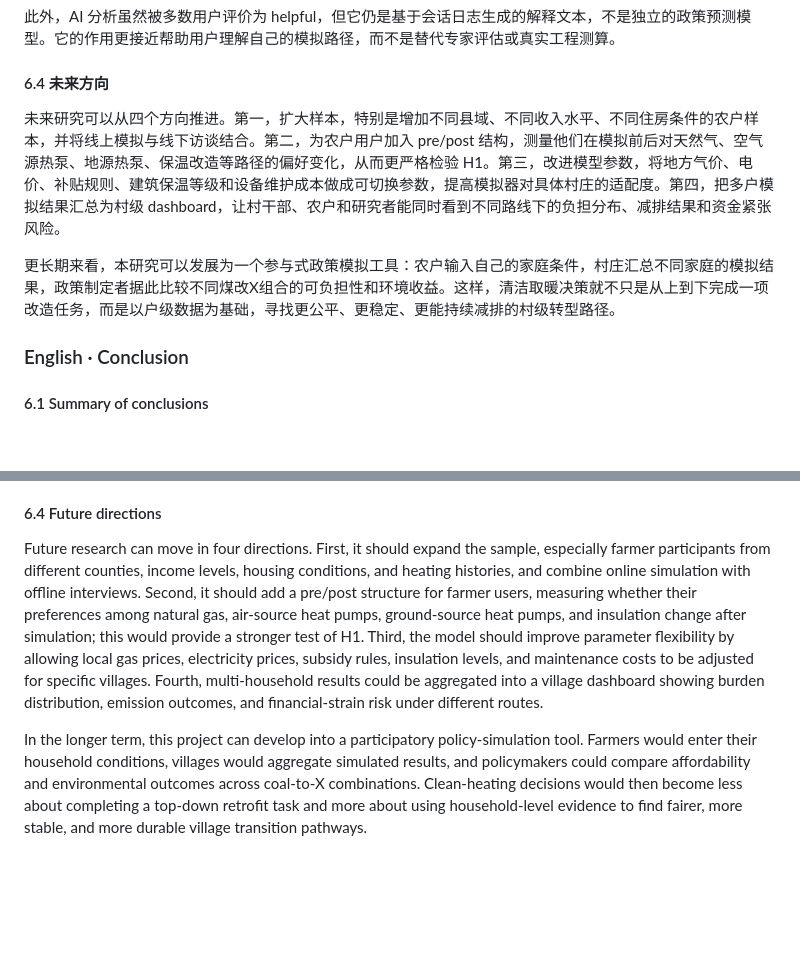
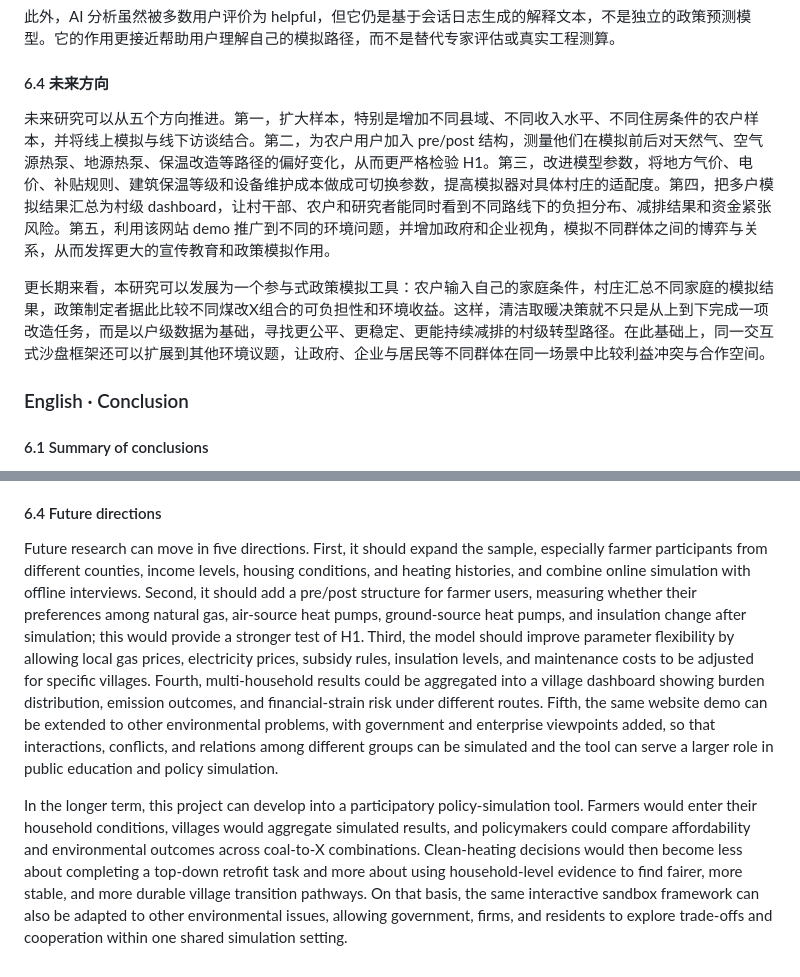
Before and after one commit to bcfd5yh6vk-arch/clean-heating-simulator, a Markdown page: paper/abstract.md, 2 parts joined by grey strips. GitHub-like rendering; blank space fills up the shorter version.

Commit message:
Extend Conclusion future directions to multi-actor environmental demos.
Co-authored-by: Cursor <cursoragent@cursor.com>

```diff
--- a/paper/abstract.md
+++ b/paper/abstract.md
@@ -476,9 +476,9 @@ Third, the simulator uses a deterministic algorithm, literature constants, and s
 
 #### 6.4 未来方向
 
-未来研究可以从四个方向推进。第一，扩大样本，特别是增加不同县域、不同收入水平、不同住房条件的农户样本，并将线上模拟与线下访谈结合。第二，为农户用户加入 pre/post 结构，测量他们在模拟前后对天然气、空气源热泵、地源热泵、保温改造等路径的偏好变化，从而更严格检验 H1。第三，改进模型参数，将地方气价、电价、补贴规则、建筑保温等级和设备维护成本做成可切换参数，提高模拟器对具体村庄的适配度。第四，把多户模拟结果汇总为村级 dashboard，让村干部、农户和研究者能同时看到不同路线下的负担分布、减排结果和资金紧张风险。
+未来研究可以从五个方向推进。第一，扩大样本，特别是增加不同县域、不同收入水平、不同住房条件的农户样本，并将线上模拟与线下访谈结合。第二，为农户用户加入 pre/post 结构，测量他们在模拟前后对天然气、空气源热泵、地源热泵、保温改造等路径的偏好变化，从而更严格检验 H1。第三，改进模型参数，将地方气价、电价、补贴规则、建筑保温等级和设备维护成本做成可切换参数，提高模拟器对具体村庄的适配度。第四，把多户模拟结果汇总为村级 dashboard，让村干部、农户和研究者能同时看到不同路线下的负担分布、减排结果和资金紧张风险。第五，利用该网站 demo 推广到不同的环境问题，并增加政府和企业视角，模拟不同群体之间的博弈与关系，从而发挥更大的宣传教育和政策模拟作用。
 
-更长期来看，本研究可以发展为一个参与式政策模拟工具：农户输入自己的家庭条件，村庄汇总不同家庭的模拟结果，政策制定者据此比较不同煤改X组合的可负担性和环境收益。这样，清洁取暖决策就不只是从上到下完成一项改造任务，而是以户级数据为基础，寻找更公平、更稳定、更能持续减排的村级转型路径。
+更长期来看，本研究可以发展为一个参与式政策模拟工具：农户输入自己的家庭条件，村庄汇总不同家庭的模拟结果，政策制定者据此比较不同煤改X组合的可负担性和环境收益。这样，清洁取暖决策就不只是从上到下完成一项改造任务，而是以户级数据为基础，寻找更公平、更稳定、更能持续减排的村级转型路径。在此基础上，同一交互式沙盘框架还可以扩展到其他环境议题，让政府、企业与居民等不同群体在同一场景中比较利益冲突与合作空间。
 
 ### English · Conclusion
 
@@ -502,6 +502,6 @@ In addition, although most users rated the AI debrief as helpful, it remains an
 
 #### 6.4 Future directions
 
-Future research can move in four directions. First, it should expand the sample, especially farmer participants from different counties, income levels, housing conditions, and heating histories, and combine online simulation with offline interviews. Second, it should add a pre/post structure for farmer users, measuring whether their preferences among natural gas, air-source heat pumps, ground-source heat pumps, and insulation change after simulation; this would provide a stronger test of H1. Third, the model should improve parameter flexibility by allowing local gas prices, electricity prices, subsidy rules, insulation levels, and maintenance costs to be adjusted for specific villages. Fourth, multi-household results could be aggregated into a village dashboard showing burden distribution, emission outcomes, and financial-strain risk under different routes.
+Future research can move in five directions. First, it should expand the sample, especially farmer participants from different counties, income levels, housing conditions, and heating histories, and combine online simulation with offline interviews. Second, it should add a pre/post structure for farmer users, measuring whether their preferences among natural gas, air-source heat pumps, ground-source heat pumps, and insulation change after simulation; this would provide a stronger test of H1. Third, the model should improve parameter flexibility by allowing local gas prices, electricity prices, subsidy rules, insulation levels, and maintenance costs to be adjusted for specific villages. Fourth, multi-household results could be aggregated into a village dashboard showing burden distribution, emission outcomes, and financial-strain risk under different routes. Fifth, the same website demo can be extended to other environmental problems, with government and enterprise viewpoints added, so that interactions, conflicts, and relations among different groups can be simulated and the tool can serve a larger role in public education and policy simulation.
 
-In the longer term, this project can develop into a participatory policy-simulation tool. Farmers would enter their household conditions, villages would aggregate simulated results, and policymakers could compare affordability and environmental outcomes across coal-to-X combinations. Clean-heating decisions would then become less about completing a top-down retrofit task and more about using household-level evidence to find fairer, more stable, and more durable village transition pathways.
+In the longer term, this project can develop into a participatory policy-simulation tool. Farmers would enter their household conditions, villages would aggregate simulated results, and policymakers could compare affordability and environmental outcomes across coal-to-X combinations. Clean-heating decisions would then become less about completing a top-down retrofit task and more about using household-level evidence to find fairer, more stable, and more durable village transition pathways. On that basis, the same interactive sandbox framework can also be adapted to other environmental issues, allowing government, firms, and residents to explore trade-offs and cooperation within one shared simulation setting.
```
